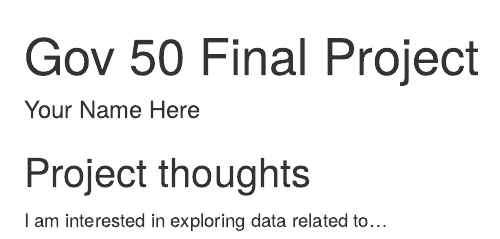
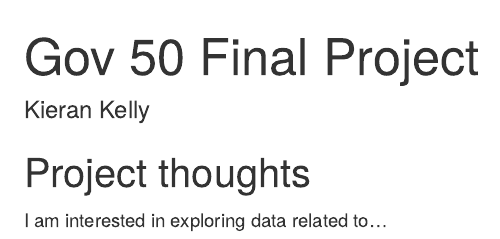
Before and after one commit to kieranscotkelly/gov50-final-project, an R Markdown document (index.Rmd): the page in a window 1100 px wide, from its top. Rendered offline with R 4.5, knitr and Pandoc, with nearby package versions; drawn as R Markdown's standard HTML page in place of the format the file asks for.

Commit message:
vkdljfklds

```diff
--- a/index.Rmd
+++ b/index.Rmd
@@ -1,6 +1,6 @@
 ---
 title: "Gov 50 Final Project"
-author: "Your Name Here"
+author: "Kieran Kelly"
 description: "My final project"
 output:
   distill::distill_article:
```
Also changed, not shown: index.html.
